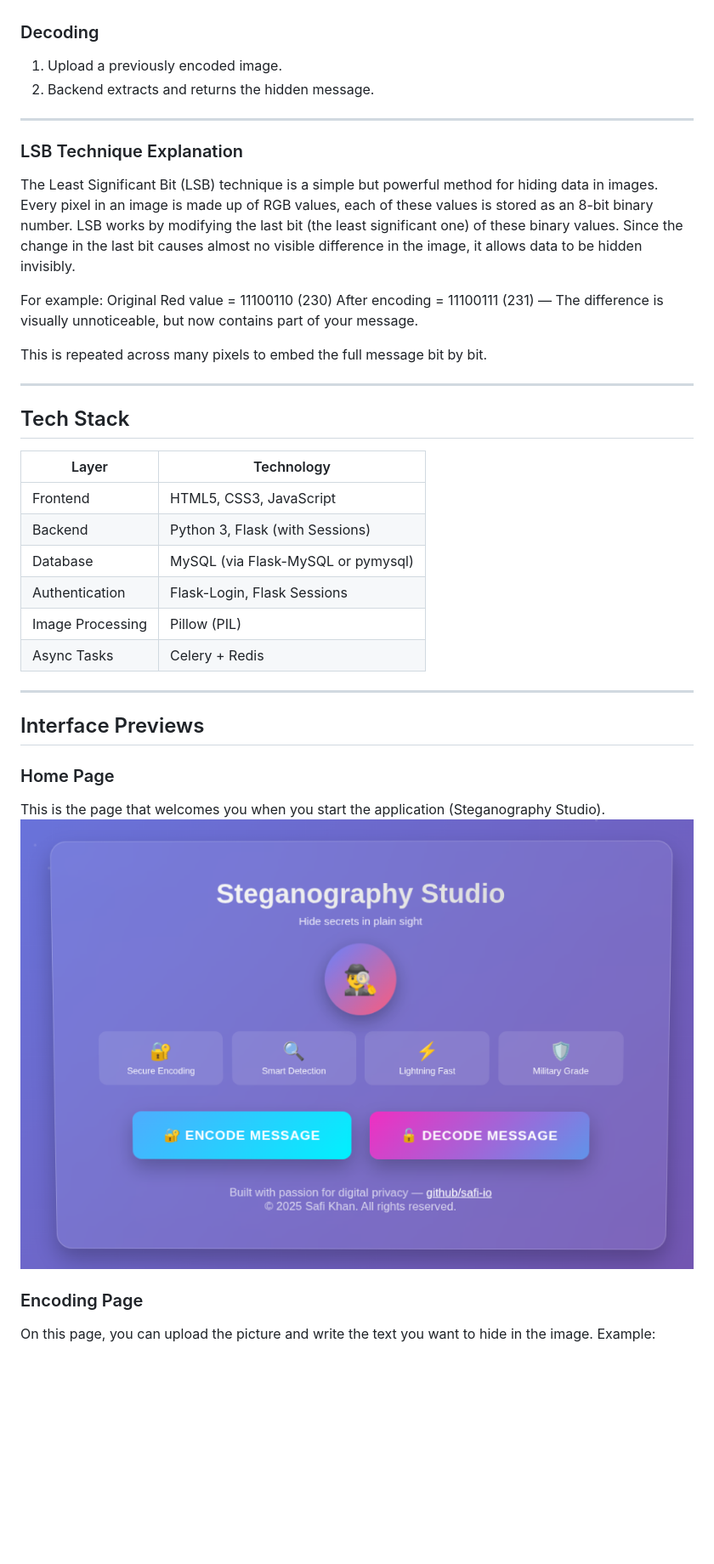
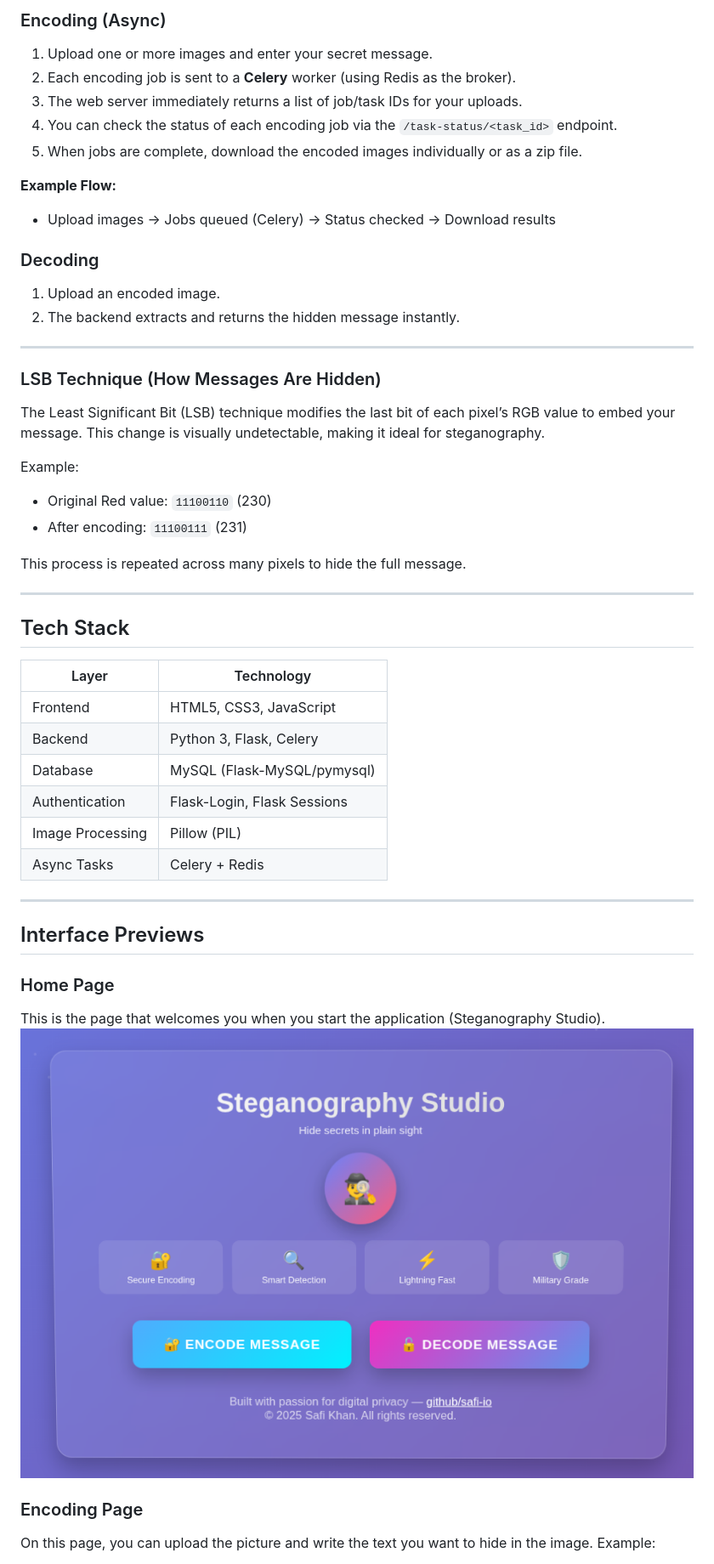
Before and after one commit to safi-io/SteganographyMessageHider, a Markdown page: README.md, the part around the change printed below. Shown: that part at 85% size. Rendered like a GitHub page; blank space fills up the shorter version.

```diff
--- a/README.md
+++ b/README.md
@@ -34,32 +41,39 @@
+### Encoding (Async)
+1. Upload one or more images and enter your secret message.
+2. Each encoding job is sent to a **Celery** worker (using Redis as the broker).
+3. The web server immediately returns a list of job/task IDs for your uploads.
+4. You can check the status of each encoding job via the `/task-status/<task_id>` endpoint.
+5. When jobs are complete, download the encoded images individually or as a zip file.
+
+**Example Flow:**
+- Upload images → Jobs queued (Celery) → Status checked → Download results
 
 ### Decoding
-1. Upload a previously encoded image.
-2. Backend extracts and returns the hidden message.
+1. Upload an encoded image.
+2. The backend extracts and returns the hidden message instantly.
 
 ---
 
-### LSB Technique Explanation
-The Least Significant Bit (LSB) technique is a simple but powerful method for hiding data in images. Every pixel in an image is made up of RGB values, each of these values is stored as an 8-bit binary number.
-LSB works by modifying the last bit (the least significant one) of these binary values. Since the change in the last bit causes almost no visible difference in the image, it allows data to be hidden invisibly.
+### LSB Technique (How Messages Are Hidden)
+The Least Significant Bit (LSB) technique modifies the last bit of each pixel’s RGB value to embed your message. This change is visually undetectable, making it ideal for steganography.
 
-For example:
-Original Red value = 11100110 (230)
-After encoding = 11100111 (231) — The difference is visually unnoticeable, but now contains part of your message.
+Example:
+- Original Red value: `11100110` (230)
+- After encoding: `11100111` (231)
 
-This is repeated across many pixels to embed the full message bit by bit.
+This process is repeated across many pixels to hide the full message.
 
 ---
 
 ## Tech Stack
 | Layer           | Technology                   |
-|------------------|------------------------------|
-| Frontend         | HTML5, CSS3, JavaScript       |
-| Backend          | Python 3, Flask (with Sessions) |
-| Database         | MySQL (via Flask-MySQL or pymysql) |
-| Authentication   | Flask-Login, Flask Sessions   |
-| Image Processing | Pillow (PIL)                  |
-| Async Tasks      | Celery + Redis                |
-
+|-----------------|------------------------------|
+| Frontend        | HTML5, CSS3, JavaScript      |
+| Backend         | Python 3, Flask, Celery      |
+| Database        | MySQL (Flask-MySQL/pymysql)  |
+| Authentication  | Flask-Login, Flask Sessions  |
+| Image Processing| Pillow (PIL)                 |
+| Async Tasks     | Celery + Redis               |
 
 ---
 
@@ -67,7 +81,7 @@ This is repeated across many pixels to embed the full message bit by bit.
 
 ### Home Page
 This is the page that welcomes you when you start the application (Steganography Studio).
-![Home Page](screenshots/homepage.png)
+![Home Page](visuals/homepage.png)
 
 ### Encoding Page
 On this page, you can upload the picture and write the text you want to hide in the image.
```
Also changed, not shown: other parts of README.md (+85 -51 lines), visuals/architecture-diagram.png (added), visuals/decoding.png (renamed from screenshots/decoding.png), visuals/encoding.png (renamed from screenshots/encoding.png), visuals/homepage.png (renamed from screenshots/homepage.png), visuals/login.png (renamed from screenshots/login.png), visuals/register.png (renamed from screenshots/register.png).
